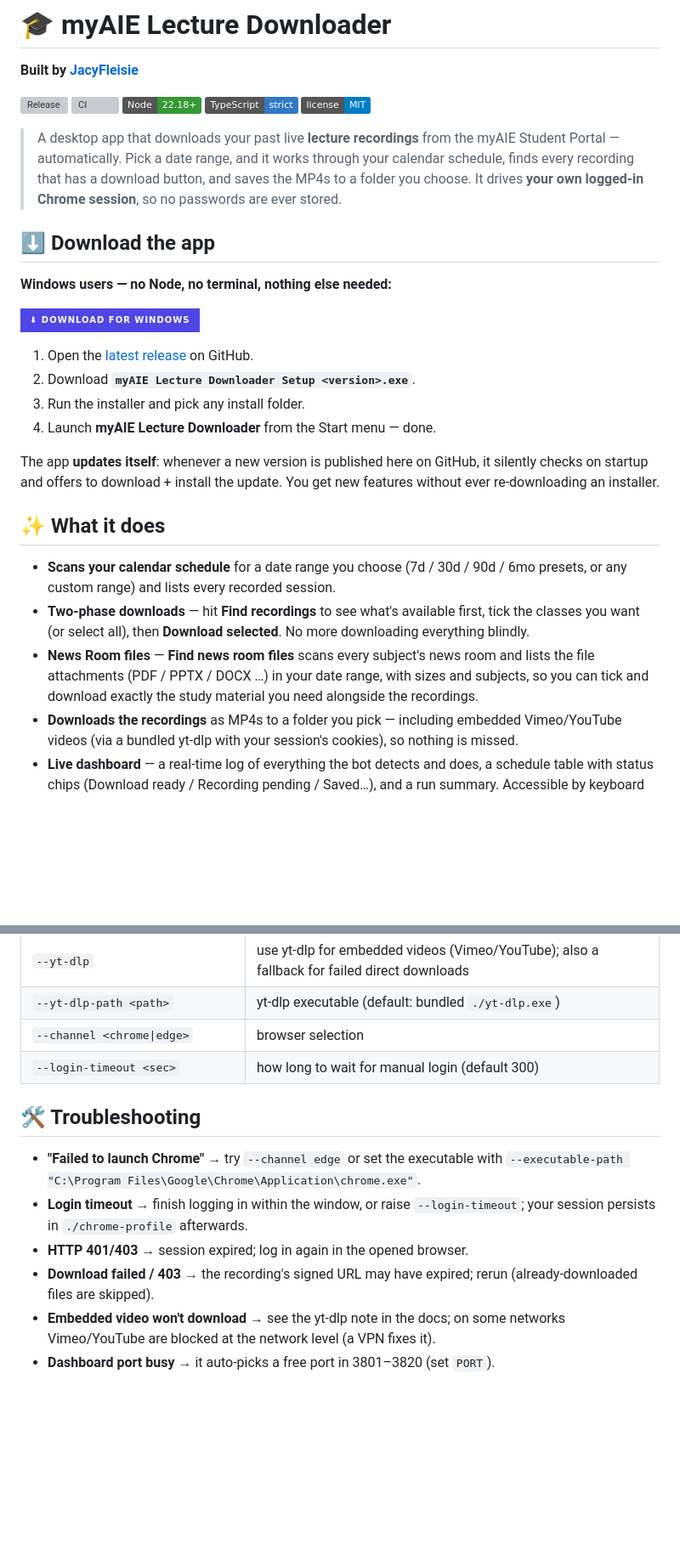
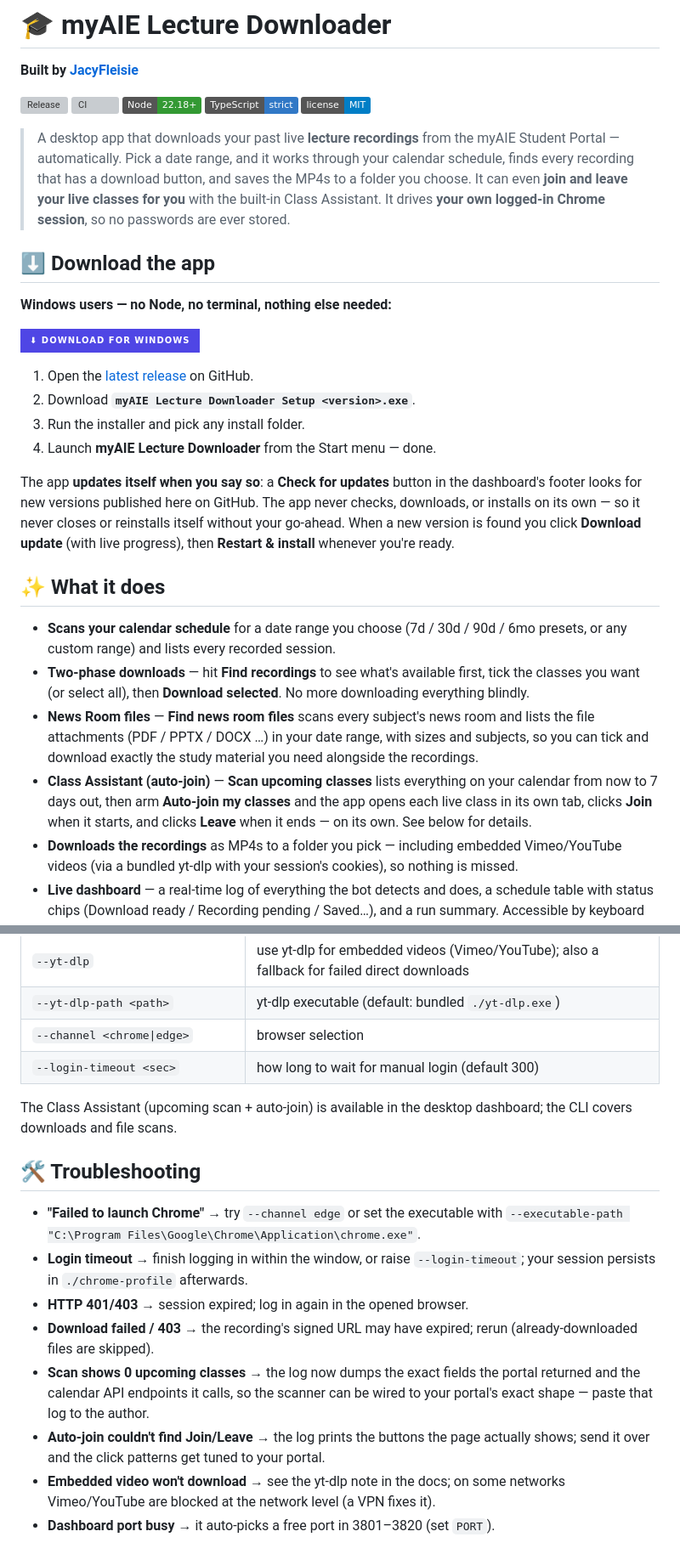
Before and after one commit to JacyFleisie/myaie-recording-downloader, a Markdown page: README.md, 2 parts joined by grey strips. Shown at 85% size. Drawn GitHub-style; badges without logos; blank space fills up the shorter version; grey boxes are pictures that could not be loaded.

```diff
--- a/README.md
+++ b/README.md
@@ -11,8 +11,9 @@
 > A desktop app that downloads your past live **lecture recordings** from the
 > myAIE Student Portal — automatically. Pick a date range, and it works through
 > your calendar schedule, finds every recording that has a download button, and
-> saves the MP4s to a folder you choose. It drives **your own logged-in Chrome
-> session**, so no passwords are ever stored.
+> saves the MP4s to a folder you choose. It can even **join and leave your live
+> classes for you** with the built-in Class Assistant. It drives **your own
+> logged-in Chrome session**, so no passwords are ever stored.
 
 ## ⬇️ Download the app
 
@@ -25,9 +26,12 @@
 3. Run the installer and pick any install folder.
 4. Launch **myAIE Lecture Downloader** from the Start menu — done.
 
-The app **updates itself**: whenever a new version is published here on GitHub,
-it silently checks on startup and offers to download + install the update. You
-get new features without ever re-downloading an installer.
+The app **updates itself when you say so**: a **Check for updates** button in
+the dashboard's footer looks for new versions published here on GitHub. The app
+never checks, downloads, or installs on its own — so it never closes or
+reinstalls itself without your go-ahead. When a new version is found you click
+**Download update** (with live progress), then **Restart & install** whenever
+you're ready.
 
 ## ✨ What it does
 
@@ -40,6 +44,10 @@ get new features without ever re-downloading an installer.
   and lists the file attachments (PDF / PPTX / DOCX …) in your date range, with
   sizes and subjects, so you can tick and download exactly the study material
   you need alongside the recordings.
+- **Class Assistant (auto-join)** — **Scan upcoming classes** lists everything
+  on your calendar from now to 7 days out, then arm **Auto-join my classes** and
+  the app opens each live class in its own tab, clicks **Join** when it starts,
+  and clicks **Leave** when it ends — on its own. See below for details.
 - **Downloads the recordings** as MP4s to a folder you pick — including
   embedded Vimeo/YouTube videos (via a bundled yt-dlp with your session's
   cookies), so nothing is missed.
@@ -138,6 +194,9 @@ npm run typecheck    # strict TypeScript, no build step (native type stripping)
 | `--channel <chrome\|edge>` | browser selection |
 | `--login-timeout <sec>` | how long to wait for manual login (default 300) |
 
+The Class Assistant (upcoming scan + auto-join) is available in the desktop
+dashboard; the CLI covers downloads and file scans.
+
 ## 🛠 Troubleshooting
 
 - **"Failed to launch Chrome"** → try `--channel edge` or set the executable
@@ -147,6 +206,11 @@ npm run typecheck    # strict TypeScript, no build step (native type stripping)
 - **HTTP 401/403** → session expired; log in again in the opened browser.
 - **Download failed / 403** → the recording's signed URL may have expired; rerun
   (already-downloaded files are skipped).
+- **Scan shows 0 upcoming classes** → the log now dumps the exact fields the
+  portal returned and the calendar API endpoints it calls, so the scanner can be
+  wired to your portal's exact shape — paste that log to the author.
+- **Auto-join couldn't find Join/Leave** → the log prints the buttons the page
+  actually shows; send it over and the click patterns get tuned to your portal.
 - **Embedded video won't download** → see the yt-dlp note in the docs; on some
   networks Vimeo/YouTube are blocked at the network level (a VPN fixes it).
 - **Dashboard port busy** → it auto-picks a free port in 3801–3820 (set `PORT`).
```
Also changed, not shown: other parts of README.md (+51 -3 lines).
